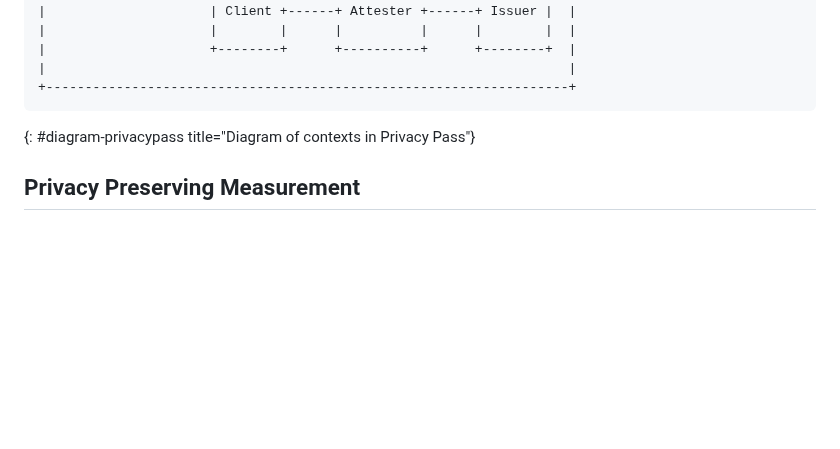
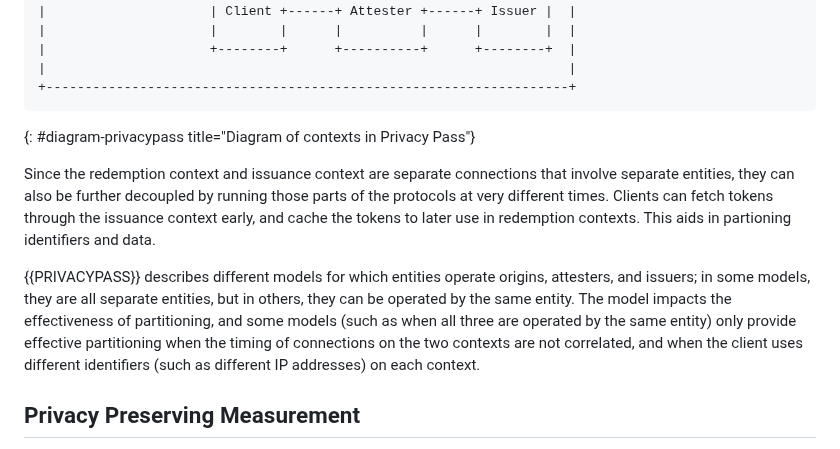
Before and after one commit to intarchboard/draft-iab-privacy-partitioning, a Markdown page: draft-iab-privacy-partitioning.md, the part around the change. Rendered like a GitHub page; blank space fills up the shorter version.

Commit message:
Explain timing separation of privacy pass contexts
Closes #15

```diff
--- a/draft-iab-privacy-partitioning.md
+++ b/draft-iab-privacy-partitioning.md
@@ -489,6 +489,22 @@ revealed during the redemption context.
 ~~~
 {: #diagram-privacypass title="Diagram of contexts in Privacy Pass"}
 
+Since the redemption context and issuance context are separate connections
+that involve separate entities, they can also be further decoupled by
+running those parts of the protocols at very different times. Clients can
+fetch tokens through the issuance context early, and cache the tokens
+to later use in redemption contexts. This aids in partioning identifiers
+and data.
+
+{{PRIVACYPASS}} describes different models for which entities operate
+origins, attesters, and issuers; in some models, they are all separate
+entities, but in others, they can be operated by the same entity. The
+model impacts the effectiveness of partitioning, and some models
+(such as when all three are operated by the same entity) only provide
+effective partitioning when the timing of connections on the two
+contexts are not correlated, and when the client uses different
+identifiers (such as different IP addresses) on each context.
+
 ## Privacy Preserving Measurement
 
 The Privacy Preserving Measurement (PPM) working group is chartered to develop protocols and systems
```
